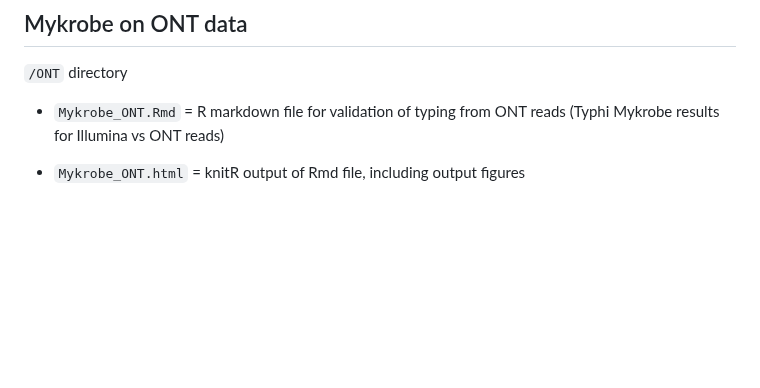
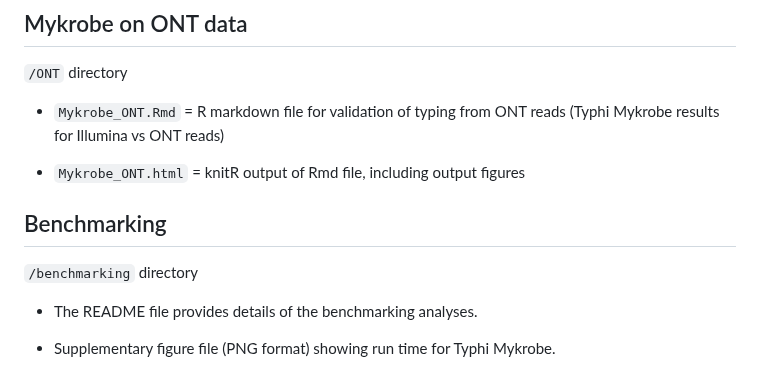
Before and after one commit to typhoidgenomics/TyphoidGenomicsConsortiumMykrobe, a Markdown page: README.md, the part around the change. GitHub-like rendering; blank space fills up the shorter version.

```diff
--- a/README.md
+++ b/README.md
@@ -76,3 +76,10 @@ Note that Typhi Mykrobe is not a QC tool. It is recommended that users continue
 * `Mykrobe_ONT.Rmd` = R markdown file for validation of typing from ONT reads (Typhi Mykrobe results for Illumina vs ONT reads)
 
 * `Mykrobe_ONT.html` = knitR output of Rmd file, including output figures
+
+## Benchmarking
+
+`/benchmarking` directory
+* The README file provides details of the benchmarking analyses.
+
+* Supplementary figure file (PNG format) showing run time for Typhi Mykrobe.
```
